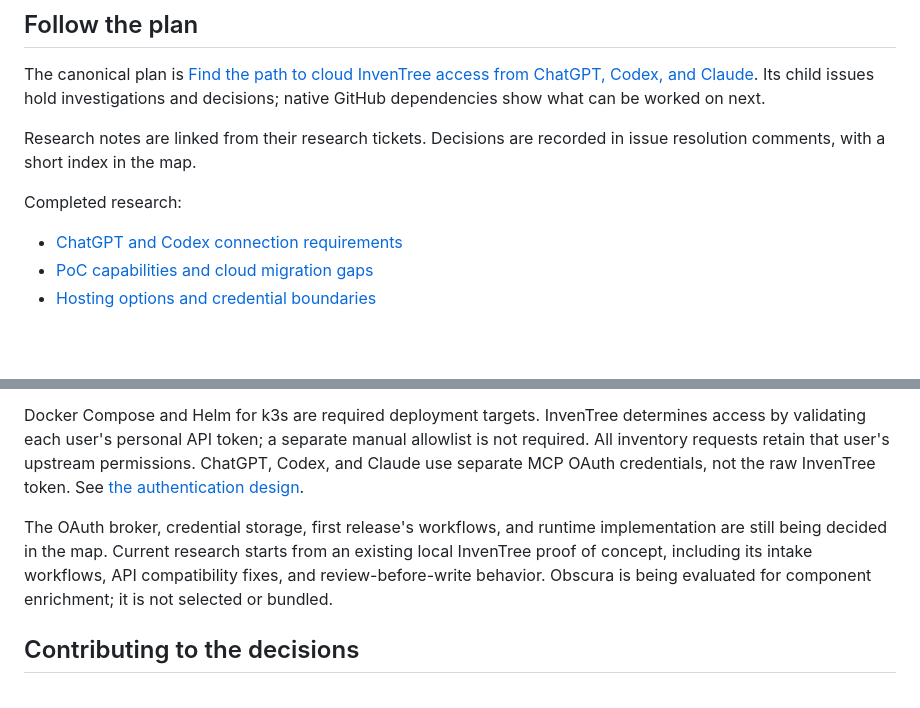
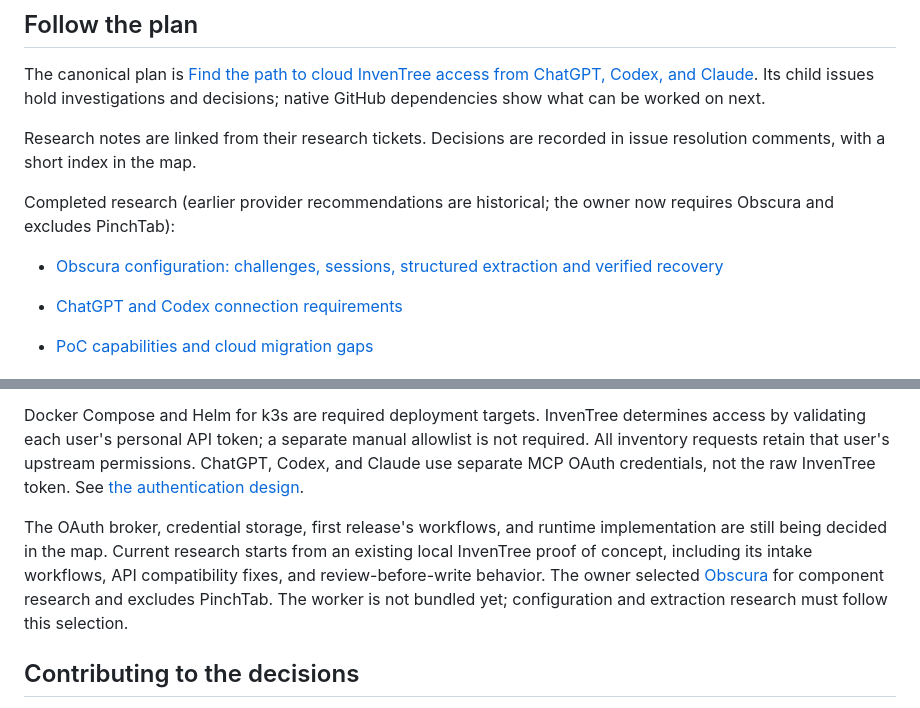
Before and after one commit to Miroling/InvenTree-AI, a Markdown page: README.md, 2 parts joined by grey strips. Drawn GitHub-style; blank space fills up the shorter version.

Commit message:
Record owner selection of Obscura and exclude PinchTab

```diff
--- a/README.md
+++ b/README.md
@@ -12,7 +12,9 @@ The canonical plan is [Find the path to cloud InvenTree access from ChatGPT, Cod
 
 Research notes are linked from their research tickets. Decisions are recorded in issue resolution comments, with a short index in the map.
 
-Completed research:
+Completed research (earlier provider recommendations are historical; the owner now requires Obscura and excludes PinchTab):
+
+- [Obscura configuration: challenges, sessions, structured extraction and verified recovery](https://github.com/Miroling/InvenTree-AI/blob/5394ca14e50d55883c1d23745cd218d9a4f0f646/docs/research/obscura-configuration.md)
 
 - [ChatGPT and Codex connection requirements](https://github.com/Miroling/InvenTree-AI/blob/a8e093cc508c6871a922df3a7bfda7af46ada9e4/docs/research/client-compatibility.md)
 - [PoC capabilities and cloud migration gaps](https://github.com/Miroling/InvenTree-AI/blob/acd07adfcdda89f18bd40917d417840480bb0b7d/docs/research/poc-assessment.md)
@@ -34,7 +36,7 @@ GitHub distributes the source, documentation, and eventual Codex package. The MC
 
 Docker Compose and Helm for k3s are required deployment targets. InvenTree determines access by validating each user's personal API token; a separate manual allowlist is not required. All inventory requests retain that user's upstream permissions. ChatGPT, Codex, and Claude use separate MCP OAuth credentials, not the raw InvenTree token. See [the authentication design](docs/deployment/authentication.md).
 
-The OAuth broker, credential storage, first release's workflows, and runtime implementation are still being decided in the map. Current research starts from an existing local InvenTree proof of concept, including its intake workflows, API compatibility fixes, and review-before-write behavior. Obscura is being evaluated for component enrichment; it is not selected or bundled.
+The OAuth broker, credential storage, first release's workflows, and runtime implementation are still being decided in the map. Current research starts from an existing local InvenTree proof of concept, including its intake workflows, API compatibility fixes, and review-before-write behavior. The owner selected [Obscura](https://github.com/h4ckf0r0day/obscura) for component research and excludes PinchTab. The worker is not bundled yet; configuration and extraction research must follow this selection.
 
 ## Contributing to the decisions
 
```
Also changed, not shown: AGENTS.md (+1 -1 lines), docs/deployment/runtime-contract.md (+1 -1 lines).
